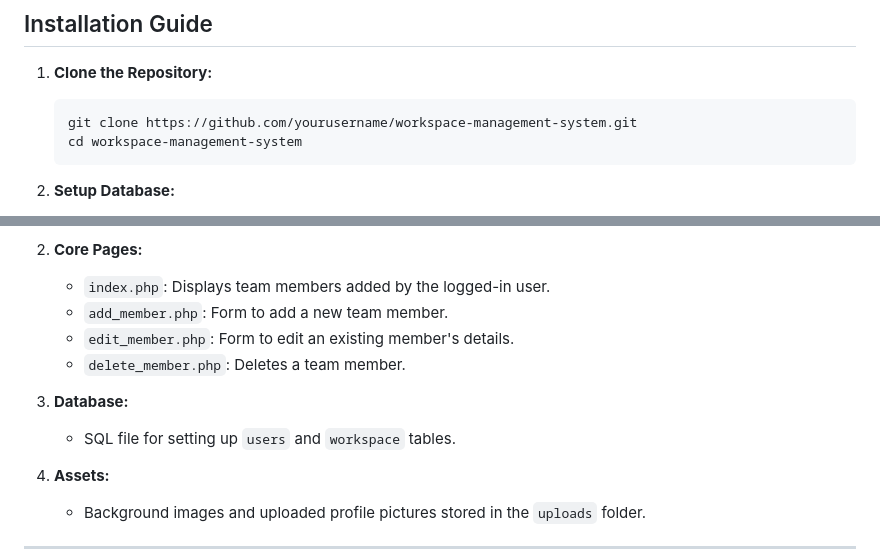
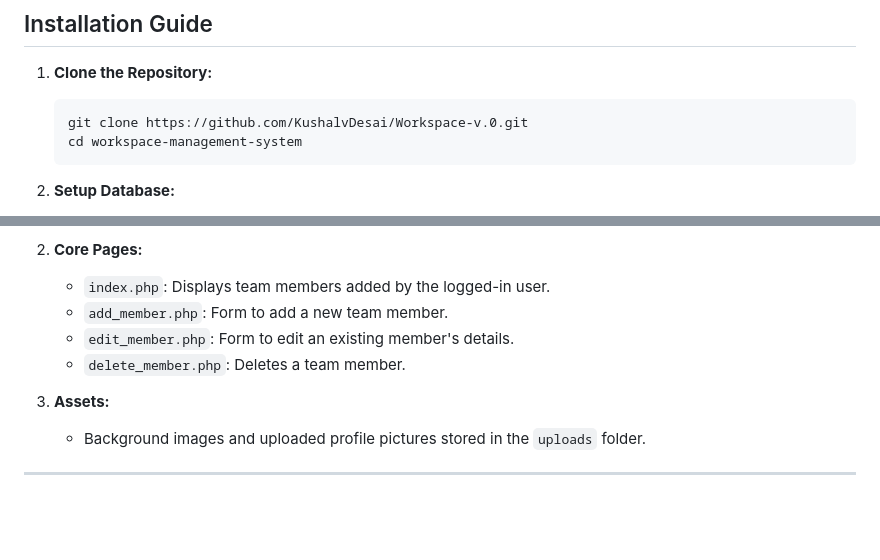
Before and after one commit to KushalvDesai/Workspace-v.0, a Markdown page: README.md, 2 parts joined by grey strips. Drawn GitHub-style; blank space fills up the shorter version.

````diff
--- a/README.md
+++ b/README.md
@@ -49,7 +49,7 @@ The **Workspace Management System** is a web-based application built using **PHP
 
 1. **Clone the Repository:**
    ```bash
-   git clone https://github.com/yourusername/workspace-management-system.git
+   git clone https://github.com/KushalvDesai/Workspace-v.0.git
    cd workspace-management-system
    ```
 
@@ -92,9 +96,6 @@ The **Workspace Management System** is a web-based application built using **PHP
    - `edit_member.php`: Form to edit an existing member's details.
    - `delete_member.php`: Deletes a team member.
 
-3. **Database:**
-   - SQL file for setting up `users` and `workspace` tables.
-
 4. **Assets:**
    - Background images and uploaded profile pictures stored in the `uploads` folder.
 
````
Also changed, not shown: other parts of README.md (+5 -29 lines).
